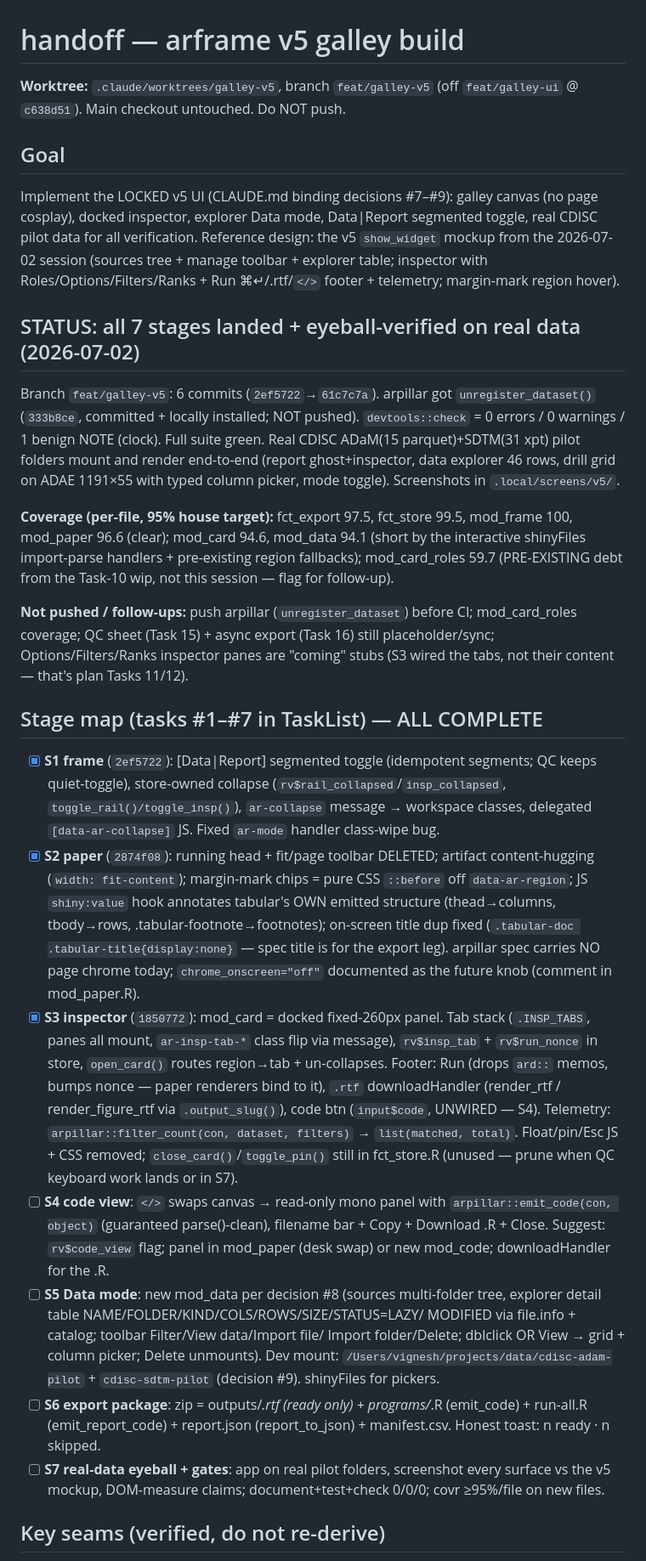
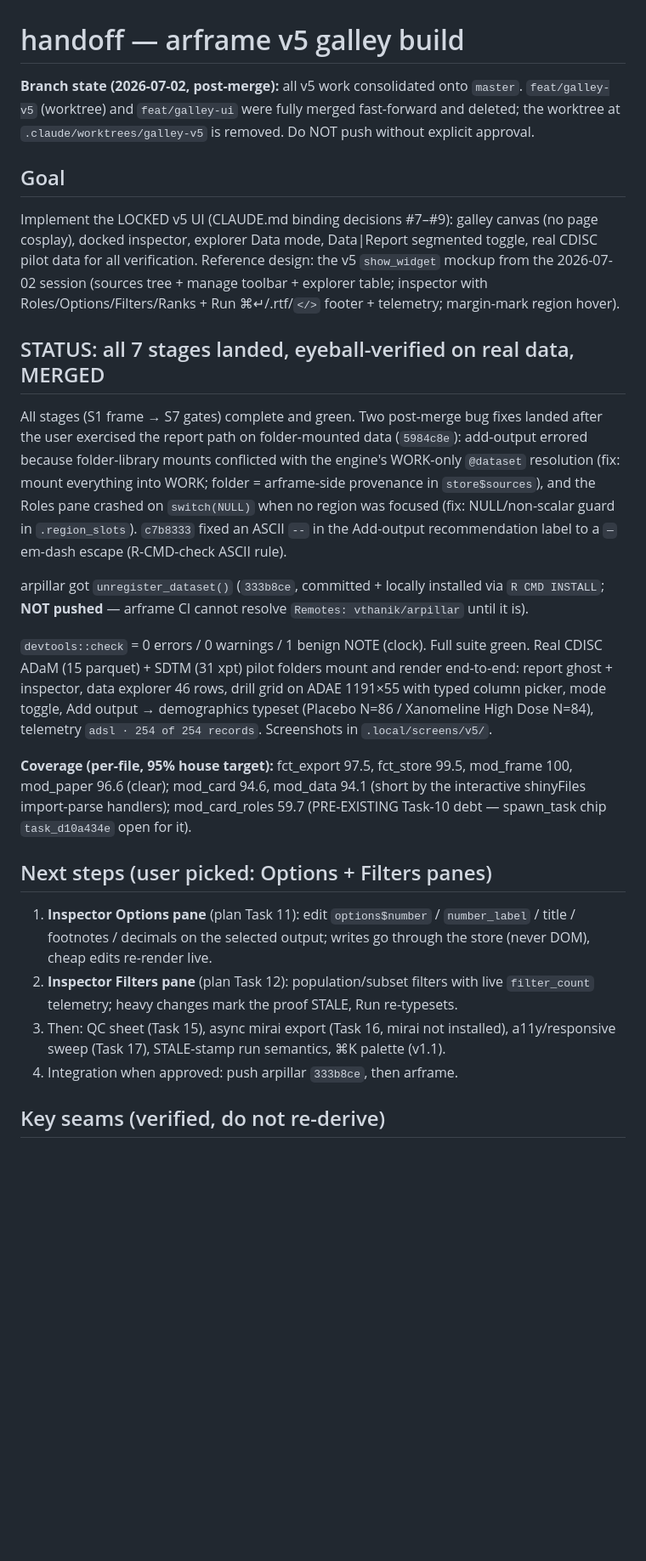
Before and after one commit to vthanik/arframe, a Markdown page: handoff.md, the part around one of its changes. Shown at 85% size. Rendered like a GitHub page; blank space fills up the shorter version.

Commit message:
docs(handoff): post-merge state -- v5 consolidated, next = Options/Filters panes

```diff
--- a/handoff.md
+++ b/handoff.md
@@ -1,7 +1,9 @@
 # handoff — arframe v5 galley build
 
-**Worktree:** `.claude/worktrees/galley-v5`, branch `feat/galley-v5` (off
-`feat/galley-ui` @ `c638d51`). Main checkout untouched. Do NOT push.
+**Branch state (2026-07-02, post-merge):** all v5 work consolidated onto
+`master`. `feat/galley-v5` (worktree) and `feat/galley-ui` were fully merged
+fast-forward and deleted; the worktree at `.claude/worktrees/galley-v5` is
+removed. Do NOT push without explicit approval.
 
 ## Goal
 
@@ -13,69 +15,47 @@ Reference design: the v5 `show_widget` mockup from the 2026-07-02 session
 Roles/Options/Filters/Ranks + Run ⌘↵/.rtf/`</>` footer + telemetry;
 margin-mark region hover).
 
-## STATUS: all 7 stages landed + eyeball-verified on real data (2026-07-02)
+## STATUS: all 7 stages landed, eyeball-verified on real data, MERGED
 
-Branch `feat/galley-v5`: 6 commits (`2ef5722`→`61c7c7a`). arpillar got
-`unregister_dataset()` (`333b8ce`, committed + locally installed; NOT pushed).
-`devtools::check` = 0 errors / 0 warnings / 1 benign NOTE (clock). Full suite
-green. Real CDISC ADaM(15 parquet)+SDTM(31 xpt) pilot folders mount and render
-end-to-end (report ghost+inspector, data explorer 46 rows, drill grid on ADAE
-1191×55 with typed column picker, mode toggle). Screenshots in
+All stages (S1 frame → S7 gates) complete and green. Two post-merge bug
+fixes landed after the user exercised the report path on folder-mounted
+data (`5984c8e`): add-output errored because folder-library mounts
+conflicted with the engine's WORK-only `@dataset` resolution (fix: mount
+everything into WORK; folder = arframe-side provenance in
+`store$sources`), and the Roles pane crashed on `switch(NULL)` when no
+region was focused (fix: NULL/non-scalar guard in `.region_slots`).
+`c7b8333` fixed an ASCII `--` in the Add-output recommendation label to a
+`—` em-dash escape (R-CMD-check ASCII rule).
+
+arpillar got `unregister_dataset()` (`333b8ce`, committed + locally
+installed via `R CMD INSTALL`; **NOT pushed** — arframe CI cannot resolve
+`Remotes: vthanik/arpillar` until it is).
+
+`devtools::check` = 0 errors / 0 warnings / 1 benign NOTE (clock). Full
+suite green. Real CDISC ADaM (15 parquet) + SDTM (31 xpt) pilot folders
+mount and render end-to-end: report ghost + inspector, data explorer 46
+rows, drill grid on ADAE 1191×55 with typed column picker, mode toggle,
+Add output → demographics typeset (Placebo N=86 / Xanomeline High Dose
+N=84), telemetry `adsl · 254 of 254 records`. Screenshots in
 `.local/screens/v5/`.
 
 **Coverage (per-file, 95% house target):** fct_export 97.5, fct_store 99.5,
 mod_frame 100, mod_paper 96.6 (clear); mod_card 94.6, mod_data 94.1 (short by
-the interactive shinyFiles import-parse handlers + pre-existing region
-fallbacks); mod_card_roles 59.7 (PRE-EXISTING debt from the Task-10 wip, not
-this session — flag for follow-up).
+the interactive shinyFiles import-parse handlers); mod_card_roles 59.7
+(PRE-EXISTING Task-10 debt — spawn_task chip `task_d10a434e` open for it).
 
-**Not pushed / follow-ups:** push arpillar (`unregister_dataset`) before CI;
-mod_card_roles coverage; QC sheet (Task 15) + async export (Task 16) still
-placeholder/sync; Options/Filters/Ranks inspector panes are "coming" stubs
-(S3 wired the tabs, not their content — that's plan Tasks 11/12).
+## Next steps (user picked: Options + Filters panes)
 
-## Stage map (tasks #1–#7 in TaskList) — ALL COMPLETE
-
-- [x] **S1 frame** (`2ef5722`): [Data|Report] segmented toggle (idempotent
-  segments; QC keeps quiet-toggle), store-owned collapse
-  (`rv$rail_collapsed`/`insp_collapsed`, `toggle_rail()/toggle_insp()`),
-  `ar-collapse` message → workspace classes, delegated
-  `[data-ar-collapse]` JS. Fixed `ar-mode` handler class-wipe bug.
-- [x] **S2 paper** (`2874f08`): running head + fit/page toolbar DELETED;
-  artifact content-hugging (`width: fit-content`); margin-mark chips =
-  pure CSS `::before` off `data-ar-region`; JS `shiny:value` hook
-  annotates tabular's OWN emitted structure (thead→columns, tbody→rows,
-  .tabular-footnote→footnotes); on-screen title dup fixed
-  (`.tabular-doc .tabular-title{display:none}` — spec title is for the
-  export leg). arpillar spec carries NO page chrome today;
-  `chrome_onscreen="off"` documented as the future knob (comment in
-  mod_paper.R).
-- [x] **S3 inspector** (`1850772`): mod_card = docked fixed-260px panel.
-  Tab stack (`.INSP_TABS`, panes all mount, `ar-insp-tab-*` class flip via
-  message), `rv$insp_tab` + `rv$run_nonce` in store, `open_card()` routes
-  region→tab + un-collapses. Footer: Run (drops `ard::` memos, bumps
-  nonce — paper renderers bind to it), `.rtf` downloadHandler
-  (render_rtf / render_figure_rtf via `.output_slug()`), code btn
-  (`input$code`, UNWIRED — S4). Telemetry: `arpillar::filter_count(con,
-  dataset, filters)` → `list(matched, total)`. Float/pin/Esc JS + CSS
-  removed; `close_card()`/`toggle_pin()` still in fct_store.R (unused —
-  prune when QC keyboard work lands or in S7).
-- [ ] **S4 code view**: `</>` swaps canvas → read-only mono panel with
-  `arpillar::emit_code(con, object)` (guaranteed parse()-clean), filename
-  bar + Copy + Download .R + Close. Suggest: `rv$code_view` flag; panel in
-  mod_paper (desk swap) or new mod_code; downloadHandler for the .R.
-- [ ] **S5 Data mode**: new mod_data per decision #8 (sources multi-folder
-  tree, explorer detail table NAME/FOLDER/KIND/COLS/ROWS/SIZE/STATUS=LAZY/
-  MODIFIED via file.info + catalog; toolbar Filter/View data/Import file/
-  Import folder/Delete; dblclick OR View → grid + column picker; Delete
-  unmounts). Dev mount: `/Users/vignesh/projects/data/cdisc-adam-pilot` +
-  `cdisc-sdtm-pilot` (decision #9). shinyFiles for pickers.
-- [ ] **S6 export package**: zip = outputs/*.rtf (ready only) +
-  programs/*.R (emit_code) + run-all.R (emit_report_code) + report.json
-  (report_to_json) + manifest.csv. Honest toast: n ready · n skipped.
-- [ ] **S7 real-data eyeball + gates**: app on real pilot folders,
-  screenshot every surface vs the v5 mockup, DOM-measure claims;
-  document+test+check 0/0/0; covr ≥95%/file on new files.
+1. **Inspector Options pane** (plan Task 11): edit `options$number` /
+   `number_label` / title / footnotes / decimals on the selected output;
+   writes go through the store (never DOM), cheap edits re-render live.
+2. **Inspector Filters pane** (plan Task 12): population/subset filters
+   with live `filter_count` telemetry; heavy changes mark the proof STALE,
+   Run re-typesets.
+3. Then: QC sheet (Task 15), async mirai export (Task 16, mirai not
+   installed), a11y/responsive sweep (Task 17), STALE-stamp run semantics,
+   ⌘K palette (v1.1).
+4. Integration when approved: push arpillar `333b8ce`, then arframe.
 
 ## Key seams (verified, do not re-derive)
 
```
Also changed, not shown: other parts of handoff.md (+14 -4 lines).
